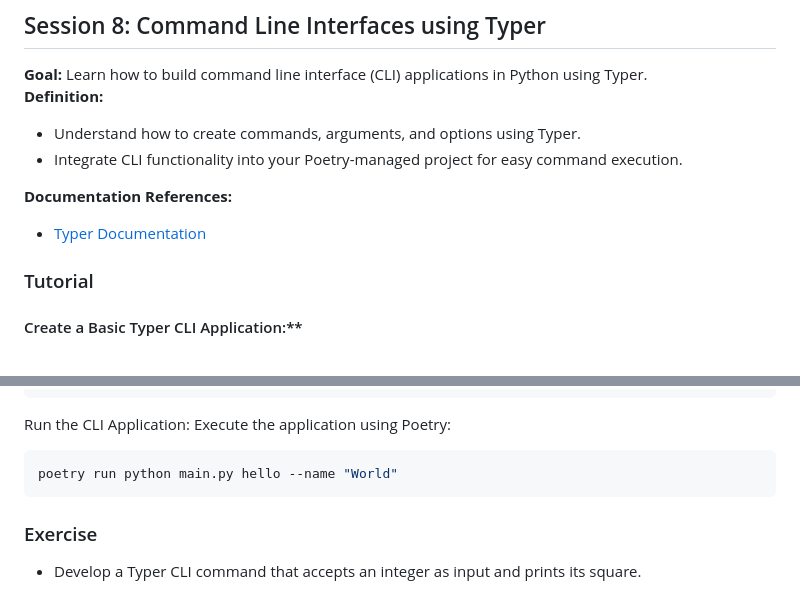
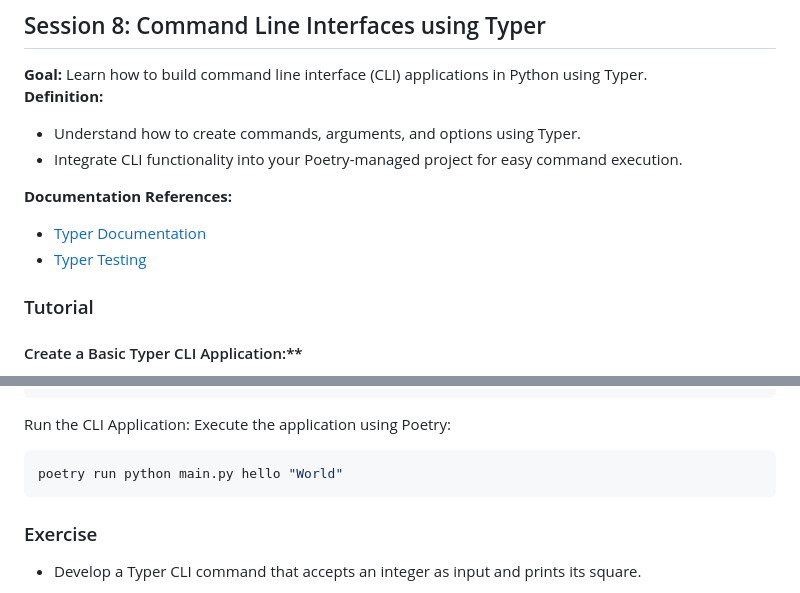
Before and after one commit to nuno2msilva/etic-pw2426-backend-i, a Markdown page: README.md, 2 parts joined by grey strips. Drawn GitHub-style.

````diff
--- a/README.md
+++ b/README.md
@@ -426,6 +426,7 @@ if __name__ == "__main__":
 
 **Documentation References:**
 - [Typer Documentation](https://typer.tiangolo.com/)
+- [Typer Testing](https://typer.tiangolo.com/tutorial/testing)
 
 ### Tutorial
 
@@ -450,7 +451,7 @@ if __name__ == "__main__":
 Run the CLI Application:
 Execute the application using Poetry:
 ```bash
-poetry run python main.py hello --name "World"
+poetry run python main.py hello "World"
 ```
 
 ### Exercise
````
